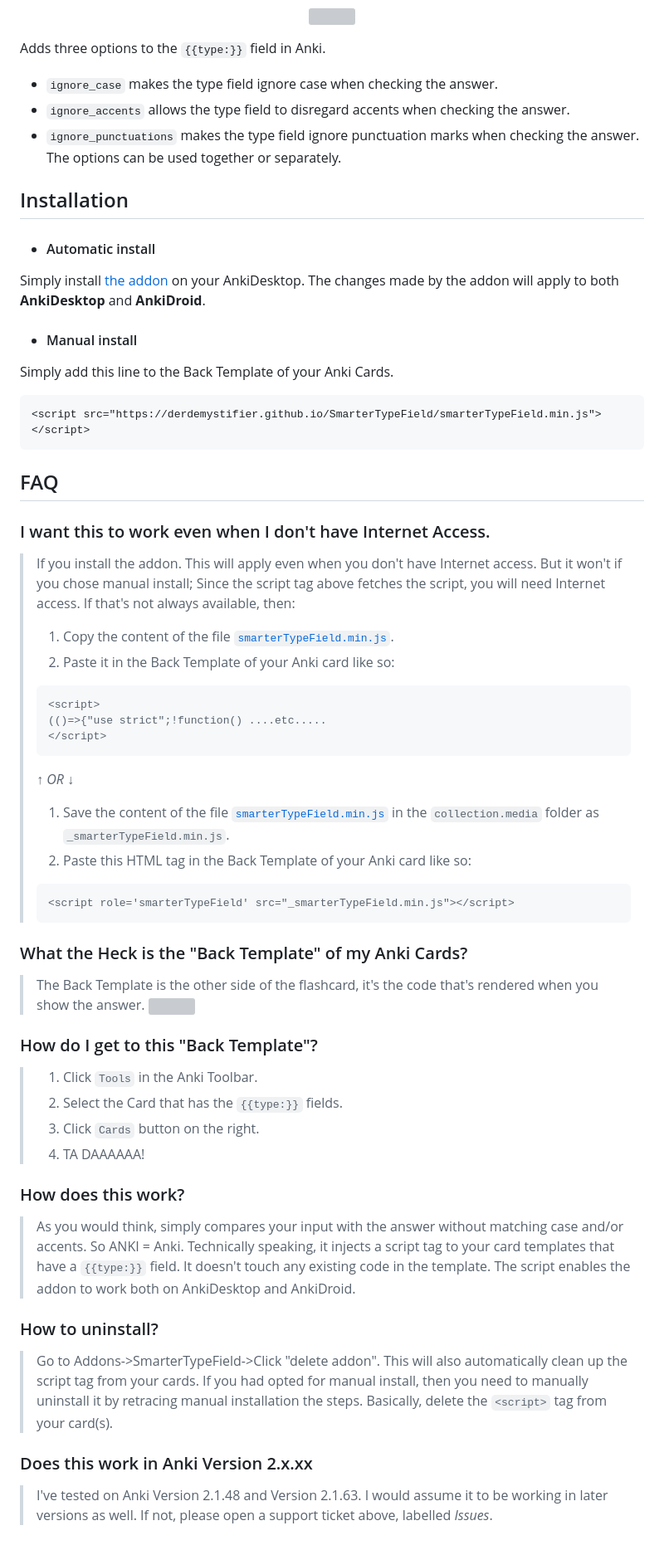
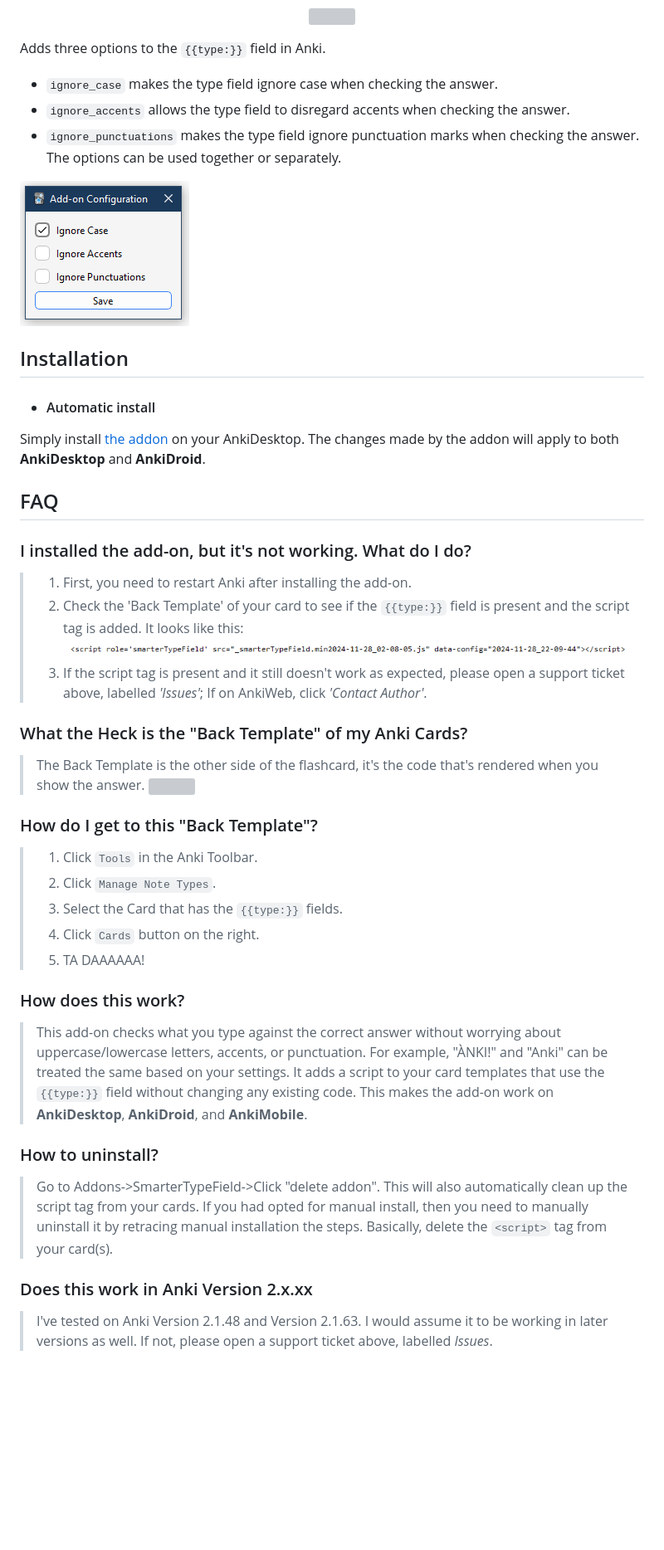
Before and after one commit to DerDemystifier/AnkiIgnoreCase, a Markdown page: README.md, the part around the change. Shown: that part at 83% size. Drawn GitHub-style; pictures changed too: docs/images/config.png (added), docs/images/script_tag.png (added); blank space fills up the shorter version; grey boxes are pictures that could not be loaded.

Commit message:
Update README, No more manual install option

````diff
--- a/README.md
+++ b/README.md
@@ -19,67 +19,51 @@
 </p>
 
 Adds three options to the `{{type:}}` field in Anki.
-- `ignore_case` makes the type field ignore case when checking the answer.
-- `ignore_accents` allows the type field to disregard accents when checking the answer.
-- `ignore_punctuations` makes the type field ignore punctuation marks when checking the answer.
-The options can be used together or separately.
+
+-   `ignore_case` makes the type field ignore case when checking the answer.
+-   `ignore_accents` allows the type field to disregard accents when checking the answer.
+-   `ignore_punctuations` makes the type field ignore punctuation marks when checking the answer.
+    The options can be used together or separately.
+
+![](docs/images/config.png)
 
 ## Installation
 
-- #### Automatic install
+-   #### Automatic install
 
 Simply install [the addon](https://ankiweb.net/shared/info/1371444066) on your AnkiDesktop. The changes made by the addon will apply to both **AnkiDesktop** and **AnkiDroid**.
 
-- #### Manual install
-
-Simply add this line to the Back Template of your Anki Cards.
-
-```html
-<script src="https://derdemystifier.github.io/SmarterTypeField/smarterTypeField.min.js"></script>
-```
-
-
-
 ## FAQ
 
-### I want this to work even when I don't have Internet Access.
+### I installed the add-on, but it's not working. What do I do?
 
->If you install the addon. This will apply even when you don't have Internet access. But it won't if you chose manual install; Since the script tag above fetches the script, you will need Internet access. If that's not always available, then:
->1. Copy the content of the file [`smarterTypeField.min.js`](https://derdemystifier.github.io/SmarterTypeField/smarterTypeField.min.js).
->2. Paste it in the Back Template of your Anki card like so:
->```html
-><script>
->(()=>{"use strict";!function() ....etc.....
-></script>
->```
-> _↑ OR ↓_
-> 1. Save the content of the file [`smarterTypeField.min.js`](https://derdemystifier.github.io/SmarterTypeField/smarterTypeField.min.js) in the `collection.media` folder as `_smarterTypeField.min.js`.
-> 2. Paste this HTML tag in the Back Template of your Anki card like so:
-> ```html
-> <script role='smarterTypeField' src="_smarterTypeField.min.js"></script>
-> ```
+> 1.  First, you need to restart Anki after installing the add-on.
+> 1.  Check the 'Back Template' of your card to see if the `{{type:}}` field is present and the script tag is added. It looks like this:
+> ![](docs/images/script_tag.png)
+> 1.  If the script tag is present and it still doesn't work as expected, please open a support ticket above, labelled _'Issues'_; If on AnkiWeb, click _'Contact Author'_.
 
 ### What the Heck is the "Back Template" of my Anki Cards?
 
->The Back Template is the other side of the flashcard, it's the code that's rendered when you show the answer.
->![](https://user-images.githubusercontent.com/124774256/221641761-32b6d22f-2508-465a-bf50-c29f90e7df5c.png)
+> The Back Template is the other side of the flashcard, it's the code that's rendered when you show the answer.
+> ![](https://user-images.githubusercontent.com/124774256/221641761-32b6d22f-2508-465a-bf50-c29f90e7df5c.png)
 
 ### How do I get to this "Back Template"?
 
->1. Click `Tools` in the Anki Toolbar.
->2. Select the Card that has the `{{type:}}` fields.
->3. Click `Cards` button on the right.
->4. TA DAAAAAA!
+> 1.  Click `Tools` in the Anki Toolbar.
+> 1.  Click `Manage Note Types`.
+> 1.  Select the Card that has the `{{type:}}` fields.
+> 1.  Click `Cards` button on the right.
+> 1.  TA DAAAAAA!
 
 ### How does this work?
 
->As you would think, simply compares your input with the answer without matching case and/or accents. So ANKI = Anki. Technically speaking, it injects a script tag to your card templates that have a `{{type:}}` field. It doesn't touch any existing code in the template. The script enables the addon to work both on AnkiDesktop and AnkiDroid.
+> This add-on checks what you type against the correct answer without worrying about uppercase/lowercase letters, accents, or punctuation. For example, "ÀNKI!" and "Anki" can be treated the same based on your settings. It adds a script to your card templates that use the `{{type:}}` field without changing any existing code. This makes the add-on work on **AnkiDesktop**, **AnkiDroid**, and **AnkiMobile**.
 
 ### How to uninstall?
 
->Go to Addons->SmarterTypeField->Click "delete addon". This will also automatically clean up the script tag from your cards.
+> Go to Addons->SmarterTypeField->Click "delete addon". This will also automatically clean up the script tag from your cards.
 > If you had opted for manual install, then you need to manually uninstall it by retracing manual installation the steps. Basically, delete the `<script>` tag from your card(s).
 
 ### Does this work in Anki Version 2.x.xx
 
->I've tested on Anki Version 2.1.48 and Version 2.1.63. I would assume it to be working in later versions as well. If not, please open a support ticket above, labelled _Issues_.
+> I've tested on Anki Version 2.1.48 and Version 2.1.63. I would assume it to be working in later versions as well. If not, please open a support ticket above, labelled _Issues_.
````
Also changed, not shown: 1 other file.
